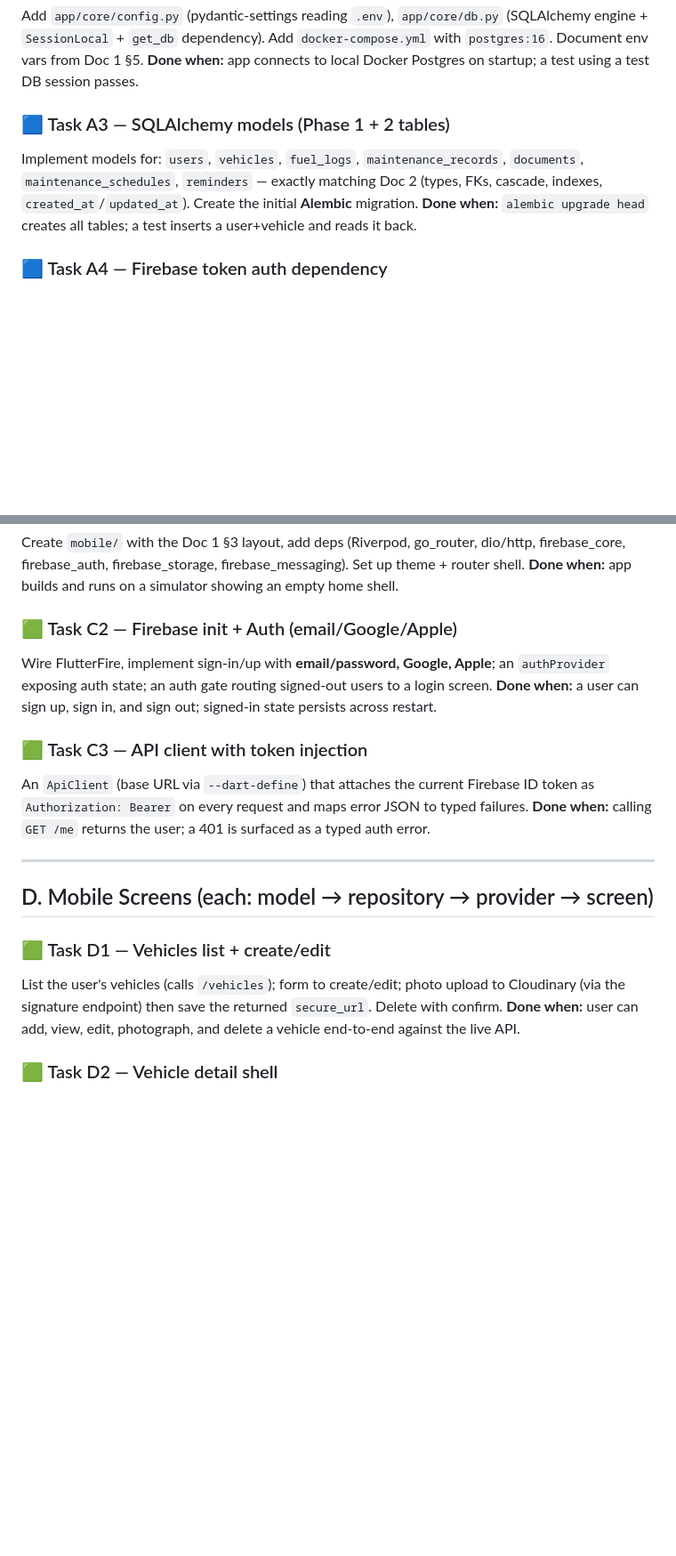
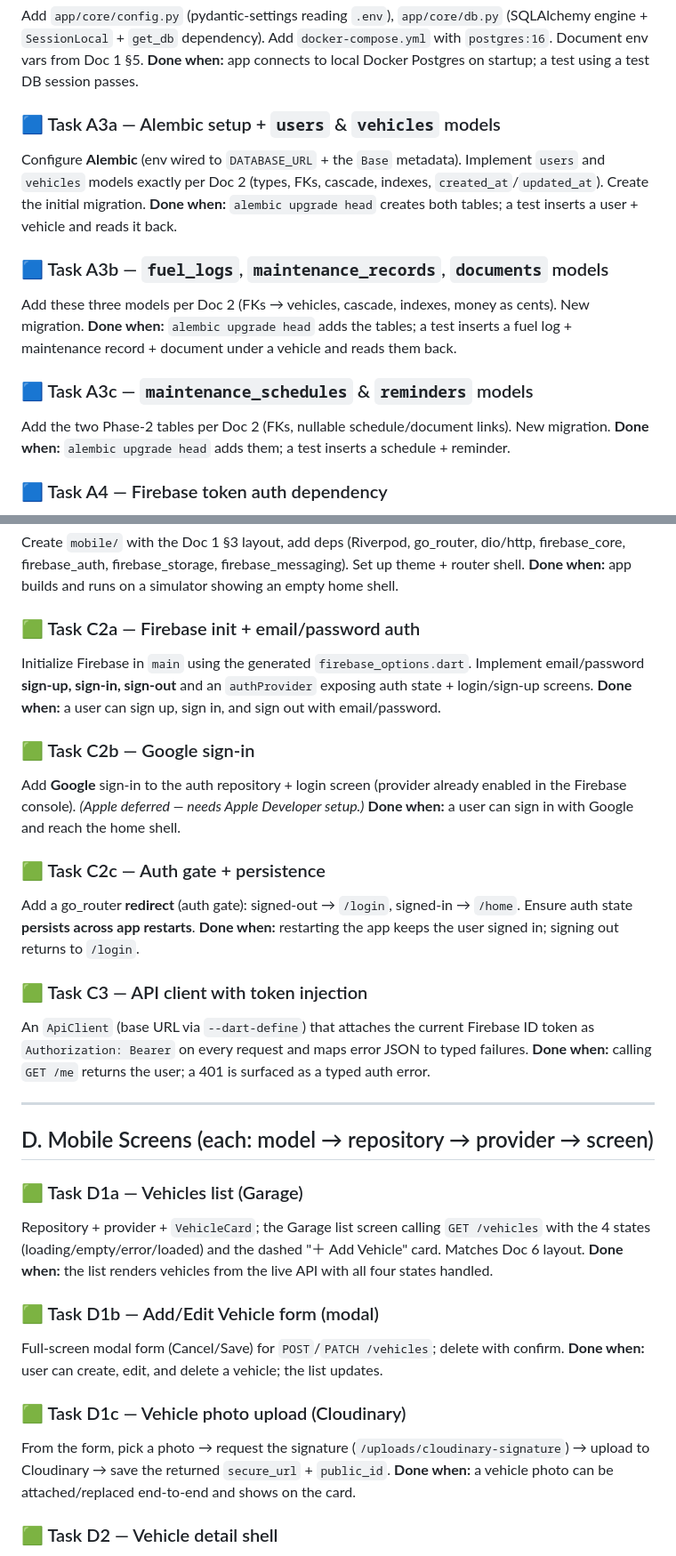
Before and after one commit to donkasun/DriveVault, a Markdown page: docs/04-phase1-tasks.md, 2 parts joined by grey strips. Shown at 89% size. Drawn GitHub-style; blank space fills up the shorter version.

```diff
--- a/docs/04-phase1-tasks.md
+++ b/docs/04-phase1-tasks.md
@@ -25,11 +25,20 @@ Add `app/core/config.py` (pydantic-settings reading `.env`), `app/core/db.py`
 `postgres:16`. Document env vars from Doc 1 §5.
 **Done when:** app connects to local Docker Postgres on startup; a test using a test DB session passes.
 
-### 🟦 Task A3 — SQLAlchemy models (Phase 1 + 2 tables)
-Implement models for: `users`, `vehicles`, `fuel_logs`, `maintenance_records`, `documents`,
-`maintenance_schedules`, `reminders` — exactly matching Doc 2 (types, FKs, cascade, indexes,
-`created_at`/`updated_at`). Create the initial **Alembic** migration.
-**Done when:** `alembic upgrade head` creates all tables; a test inserts a user+vehicle and reads it back.
+### 🟦 Task A3a — Alembic setup + `users` & `vehicles` models
+Configure **Alembic** (env wired to `DATABASE_URL` + the `Base` metadata). Implement `users`
+and `vehicles` models exactly per Doc 2 (types, FKs, cascade, indexes, `created_at`/`updated_at`).
+Create the initial migration.
+**Done when:** `alembic upgrade head` creates both tables; a test inserts a user + vehicle and reads it back.
+
+### 🟦 Task A3b — `fuel_logs`, `maintenance_records`, `documents` models
+Add these three models per Doc 2 (FKs → vehicles, cascade, indexes, money as cents). New migration.
+**Done when:** `alembic upgrade head` adds the tables; a test inserts a fuel log + maintenance
+record + document under a vehicle and reads them back.
+
+### 🟦 Task A3c — `maintenance_schedules` & `reminders` models
+Add the two Phase-2 tables per Doc 2 (FKs, nullable schedule/document links). New migration.
+**Done when:** `alembic upgrade head` adds them; a test inserts a schedule + reminder.
 
 ### 🟦 Task A4 — Firebase token auth dependency
 Add `firebase-admin` init and a `get_current_user` dependency: verify the `Authorization:
@@ -93,10 +102,21 @@ Create `mobile/` with the Doc 1 §3 layout, add deps (Riverpod, go_router, dio/h
 firebase_core, firebase_auth, firebase_storage, firebase_messaging). Set up theme + router shell.
 **Done when:** app builds and runs on a simulator showing an empty home shell.
 
-### 🟩 Task C2 — Firebase init + Auth (email/Google/Apple)
-Wire FlutterFire, implement sign-in/up with **email/password, Google, Apple**; an
-`authProvider` exposing auth state; an auth gate routing signed-out users to a login screen.
-**Done when:** a user can sign up, sign in, and sign out; signed-in state persists across restart.
+### 🟩 Task C2a — Firebase init + email/password auth
+Initialize Firebase in `main` using the generated `firebase_options.dart`. Implement
+email/password **sign-up, sign-in, sign-out** and an `authProvider` exposing auth state +
+login/sign-up screens.
+**Done when:** a user can sign up, sign in, and sign out with email/password.
+
+### 🟩 Task C2b — Google sign-in
+Add **Google** sign-in to the auth repository + login screen (provider already enabled in the
+Firebase console). *(Apple deferred — needs Apple Developer setup.)*
+**Done when:** a user can sign in with Google and reach the home shell.
+
+### 🟩 Task C2c — Auth gate + persistence
+Add a go_router **redirect** (auth gate): signed-out → `/login`, signed-in → `/home`. Ensure
+auth state **persists across app restarts**.
+**Done when:** restarting the app keeps the user signed in; signing out returns to `/login`.
 
 ### 🟩 Task C3 — API client with token injection
 An `ApiClient` (base URL via `--dart-define`) that attaches the current Firebase ID token as
@@ -107,10 +127,19 @@ An `ApiClient` (base URL via `--dart-define`) that attaches the current Firebase
 
 ## D. Mobile Screens (each: model → repository → provider → screen)
 
-### 🟩 Task D1 — Vehicles list + create/edit
-List the user's vehicles (calls `/vehicles`); form to create/edit; photo upload to Cloudinary
-(via the signature endpoint) then save the returned `secure_url`. Delete with confirm.
-**Done when:** user can add, view, edit, photograph, and delete a vehicle end-to-end against the live API.
+### 🟩 Task D1a — Vehicles list (Garage)
+Repository + provider + `VehicleCard`; the Garage list screen calling `GET /vehicles` with the
+4 states (loading/empty/error/loaded) and the dashed "＋ Add Vehicle" card. Matches Doc 6 layout.
+**Done when:** the list renders vehicles from the live API with all four states handled.
+
+### 🟩 Task D1b — Add/Edit Vehicle form (modal)
+Full-screen modal form (Cancel/Save) for `POST`/`PATCH /vehicles`; delete with confirm.
+**Done when:** user can create, edit, and delete a vehicle; the list updates.
+
+### 🟩 Task D1c — Vehicle photo upload (Cloudinary)
+From the form, pick a photo → request the signature (`/uploads/cloudinary-signature`) → upload
+to Cloudinary → save the returned `secure_url` + `public_id`.
+**Done when:** a vehicle photo can be attached/replaced end-to-end and shows on the card.
 
 ### 🟩 Task D2 — Vehicle detail shell
 A vehicle detail screen with tabs/sections for Fuel, Maintenance, Documents (containers for D3–D5).
```
Also changed, not shown: other parts of docs/04-phase1-tasks.md (+29 -6 lines), docs/05-task-dashboard.md (+19 -8 lines).
